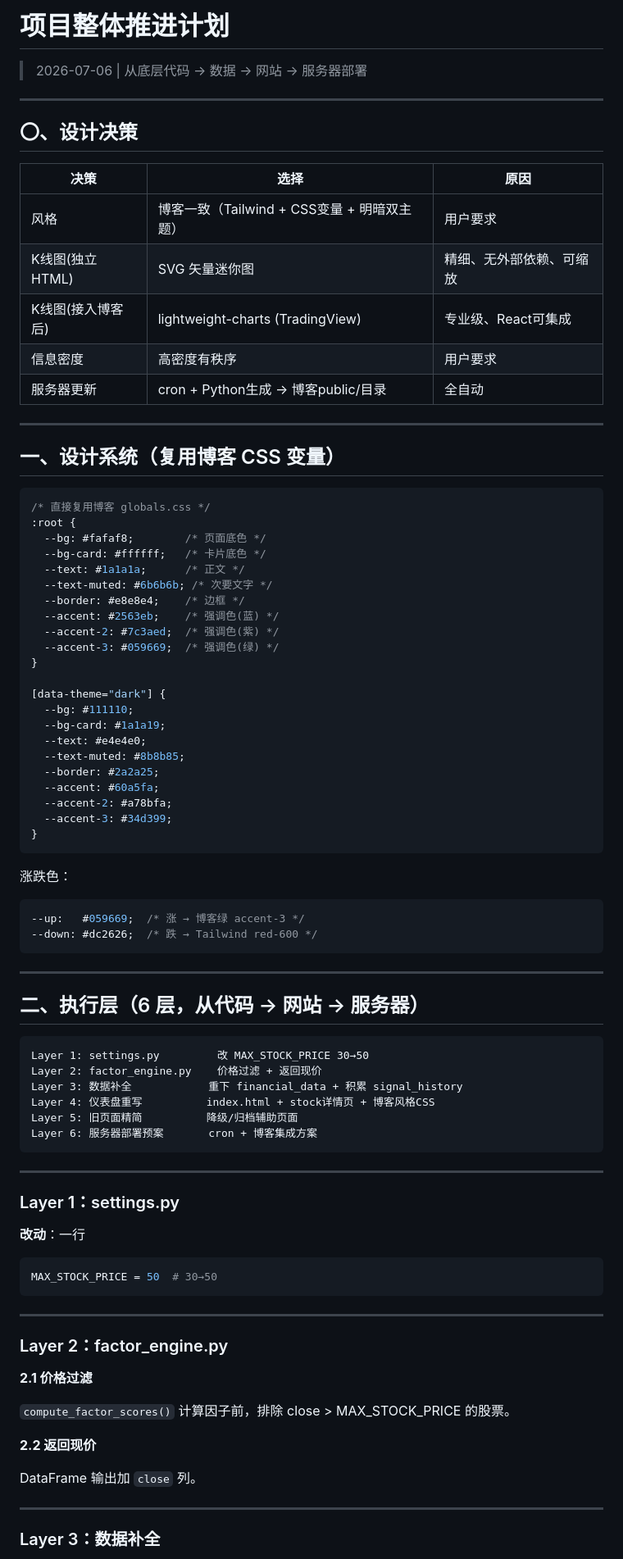
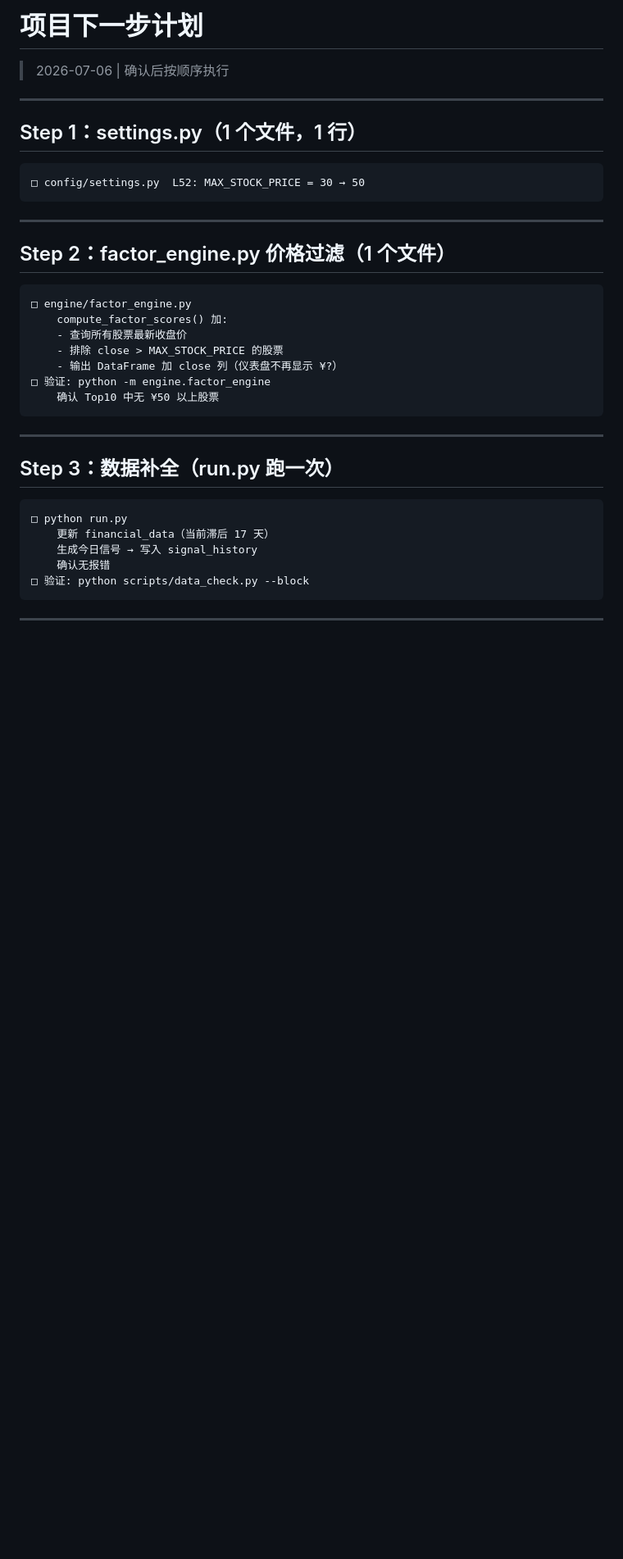
Before and after one commit to ws20061024sd-ai/Liang-Hua, a Markdown page: docs/核心/项目下一步计划.md, the part around one of its changes. Shown at 82% size. Drawn GitHub-style; blank space fills up the shorter version.

````diff
--- a/docs/核心/项目下一步计划.md
+++ b/docs/核心/项目下一步计划.md
@@ -1,90 +1,40 @@
-# 项目整体推进计划
+# 项目下一步计划
 
-> 2026-07-06 | 从底层代码 → 数据 → 网站 → 服务器部署
+> 2026-07-06 | 确认后按顺序执行
 
 ---
 
-## 〇、设计决策
+## Step 1：settings.py（1 个文件，1 行）
 
-| 决策 | 选择 | 原因 |
-|------|------|------|
-| 风格 | 博客一致（Tailwind + CSS变量 + 明暗双主题） | 用户要求 |
-| K线图(独立HTML) | SVG 矢量迷你图 | 精细、无外部依赖、可缩放 |
-| K线图(接入博客后) | lightweight-charts (TradingView) | 专业级、React可集成 |
-| 信息密度 | 高密度有秩序 | 用户要求 |
-| 服务器更新 | cron + Python生成 → 博客public/目录 | 全自动 |
-
----
-
-## 一、设计系统（复用博客 CSS 变量）
-
-```css
-/* 直接复用博客 globals.css */
-:root {
-  --bg: #fafaf8;        /* 页面底色 */
-  --bg-card: #ffffff;   /* 卡片底色 */
-  --text: #1a1a1a;      /* 正文 */
-  --text-muted: #6b6b6b; /* 次要文字 */
-  --border: #e8e8e4;    /* 边框 */
-  --accent: #2563eb;    /* 强调色(蓝) */
-  --accent-2: #7c3aed;  /* 强调色(紫) */
-  --accent-3: #059669;  /* 强调色(绿) */
-}
-
-[data-theme="dark"] {
-  --bg: #111110;
-  --bg-card: #1a1a19;
-  --text: #e4e4e0;
-  --text-muted: #8b8b85;
-  --border: #2a2a25;
-  --accent: #60a5fa;
-  --accent-2: #a78bfa;
-  --accent-3: #34d399;
-}
 ```
-
-涨跌色：
-```css
---up:   #059669;  /* 涨 → 博客绿 accent-3 */
---down: #dc2626;  /* 跌 → Tailwind red-600 */
+□ config/settings.py  L52: MAX_STOCK_PRICE = 30 → 50
 ```
 
 ---
 
-## 二、执行层（6 层，从代码 → 网站 → 服务器）
+## Step 2：factor_engine.py 价格过滤（1 个文件）
 
 ```
-Layer 1: settings.py         改 MAX_STOCK_PRICE 30→50
-Layer 2: factor_engine.py    价格过滤 + 返回现价
-Layer 3: 数据补全            重下 financial_data + 积累 signal_history
-Layer 4: 仪表盘重写          index.html + stock详情页 + 博客风格CSS
-Layer 5: 旧页面精简          降级/归档辅助页面
-Layer 6: 服务器部署预案       cron + 博客集成方案
+□ engine/factor_engine.py
+    compute_factor_scores() 加:
+    - 查询所有股票最新收盘价
+    - 排除 close > MAX_STOCK_PRICE 的股票
+    - 输出 DataFrame 加 close 列（仪表盘不再显示 ¥?）
+□ 验证: python -m engine.factor_engine
+    确认 Top10 中无 ¥50 以上股票
 ```
 
 ---
 
-### Layer 1：settings.py
+## Step 3：数据补全（run.py 跑一次）
 
-**改动**：一行
-
-```python
-MAX_STOCK_PRICE = 50  # 30→50
+```
+□ python run.py
+    更新 financial_data（当前滞后 17 天）
+    生成今日信号 → 写入 signal_history
+    确认无报错
+□ 验证: python scripts/data_check.py --block
 ```
 
 ---
 
-### Layer 2：factor_engine.py
-
-**2.1 价格过滤**
-
-`compute_factor_scores()` 计算因子前，排除 close > MAX_STOCK_PRICE 的股票。
-
-**2.2 返回现价**
-
-DataFrame 输出加 `close` 列。
-
----
-
-### Layer 3：数据补全
-
````
Also changed, not shown: other parts of docs/核心/项目下一步计划.md (+146 -163 lines), docs/架构/量化仪表盘网站方案.md (+102 -132 lines).
